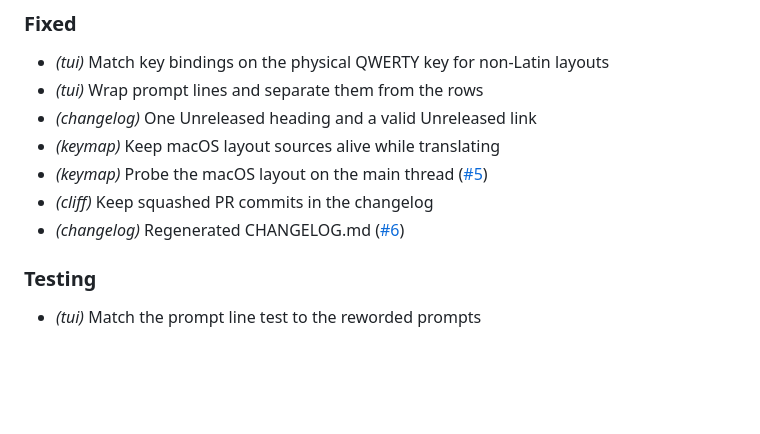
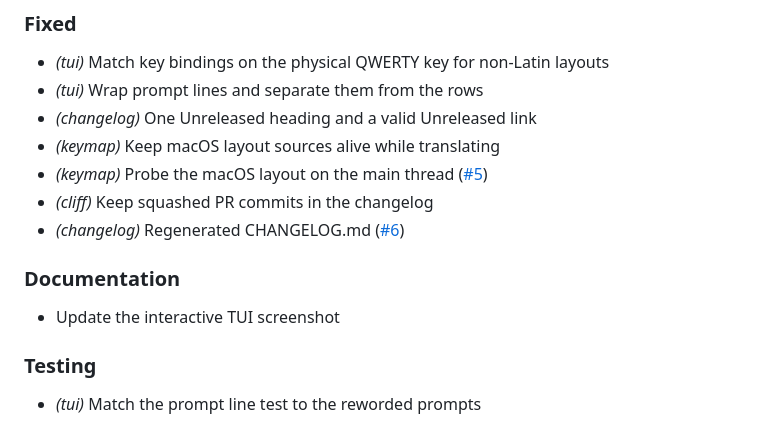
Before and after one commit to chamoretto/silv, a Markdown page: CHANGELOG.md, the part around the change. Rendered like a GitHub page; blank space fills up the shorter version.

Commit message:
docs: update the interactive TUI screenshot

```diff
--- a/CHANGELOG.md
+++ b/CHANGELOG.md
@@ -25,6 +25,10 @@ and this project adheres to [Semantic Versioning](https://semver.org/spec/v2.0.0
 - *(keymap)* Probe the macOS layout on the main thread ([#5](https://github.com/chamoretto/silv/issues/5))
 - *(cliff)* Keep squashed PR commits in the changelog
 - *(changelog)* Regenerated CHANGELOG.md ([#6](https://github.com/chamoretto/silv/issues/6))
+
+### Documentation
+
+- Update the interactive TUI screenshot
 
 ### Testing
 
```
Also changed, not shown: docs/images/ui-interactive-sample-jsonl.png.
